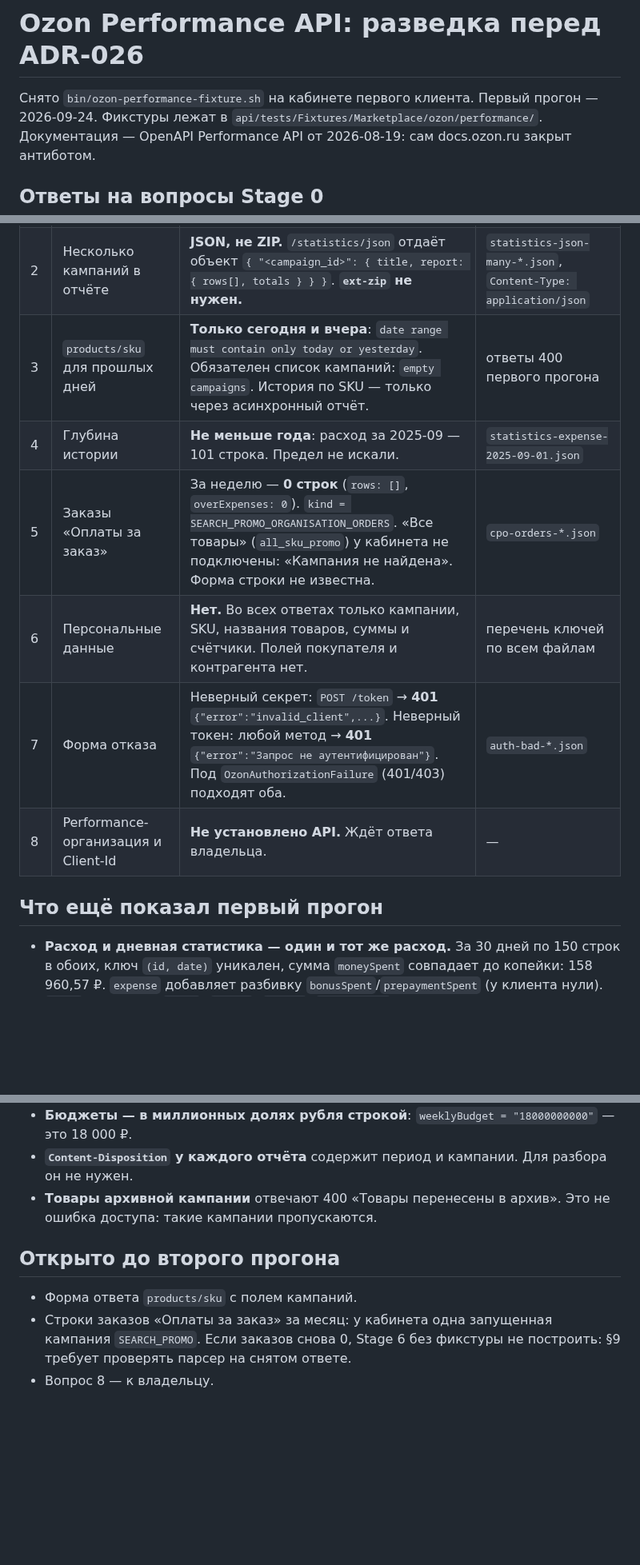
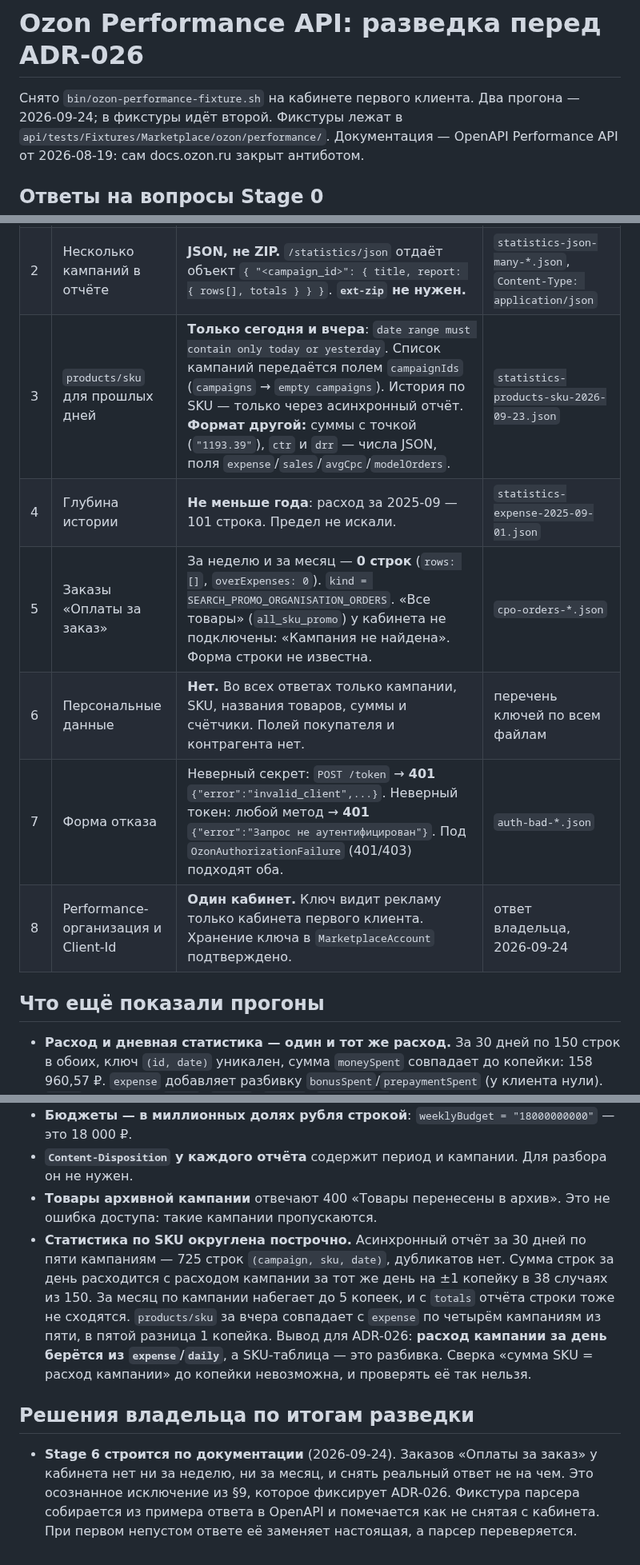
Before and after one commit to pavelsur07/app-service-analytics, a Markdown page: docs/task/ozon-advertising-research.md, 3 parts joined by grey strips. Shown at 80% size. Drawn GitHub-style; blank space fills up the shorter version.

Commit message:
docs(task): Ozon advertising research — second run, owner decisions
Co-Authored-By: Claude Opus 5.5 (1M context) <noreply@anthropic.com>

```diff
--- a/docs/task/ozon-advertising-research.md
+++ b/docs/task/ozon-advertising-research.md
@@ -1,7 +1,7 @@
 # Ozon Performance API: разведка перед ADR-026
 
 Снято `bin/ozon-performance-fixture.sh` на кабинете первого клиента.
-Первый прогон — 2026-09-24. Фикстуры лежат в
+Два прогона — 2026-09-24; в фикстуры идёт второй. Фикстуры лежат в
 `api/tests/Fixtures/Marketplace/ozon/performance/`. Документация — OpenAPI
 Performance API от 2026-08-19: сам docs.ozon.ru закрыт антиботом.
 
@@ -11,14 +11,14 @@ Performance API от 2026-08-19: сам docs.ozon.ru закрыт антибот
 |---|---|---|---|
 | 1 | Формат сумм | **Строка с десятичной запятой**: `"2764,63"`, `"0,00"`. Так и в синхронном JSON, и в асинхронном отчёте. Проценты тоже с запятой: `"4,81"`, `"0,5"`. В CSV колонка называется «Расход, ₽, с НДС»; JSON той же статистики — то же число. | `statistics-expense-*.json`, `statistics-json-many-*.json`, `statistics-csv-one-*.csv` |
 | 2 | Несколько кампаний в отчёте | **JSON, не ZIP.** `/statistics/json` отдаёт объект `{ "<campaign_id>": { title, report: { rows[], totals } } }`. **`ext-zip` не нужен.** | `statistics-json-many-*.json`, `Content-Type: application/json` |
-| 3 | `products/sku` для прошлых дней | **Только сегодня и вчера**: `date range must contain only today or yesterday`. Обязателен список кампаний: `empty campaigns`. История по SKU — только через асинхронный отчёт. | ответы 400 первого прогона |
+| 3 | `products/sku` для прошлых дней | **Только сегодня и вчера**: `date range must contain only today or yesterday`. Список кампаний передаётся полем `campaignIds` (`campaigns` → `empty campaigns`). История по SKU — только через асинхронный отчёт. **Формат другой:** суммы с точкой (`"1193.39"`), `ctr` и `drr` — числа JSON, поля `expense`/`sales`/`avgCpc`/`modelOrders`. | `statistics-products-sku-2026-09-23.json` |
 | 4 | Глубина истории | **Не меньше года**: расход за 2025-09 — 101 строка. Предел не искали. | `statistics-expense-2025-09-01.json` |
-| 5 | Заказы «Оплаты за заказ» | За неделю — **0 строк** (`rows: []`, `overExpenses: 0`). `kind = SEARCH_PROMO_ORGANISATION_ORDERS`. «Все товары» (`all_sku_promo`) у кабинета не подключены: «Кампания не найдена». Форма строки не известна. | `cpo-orders-*.json` |
+| 5 | Заказы «Оплаты за заказ» | За неделю и за месяц — **0 строк** (`rows: []`, `overExpenses: 0`). `kind = SEARCH_PROMO_ORGANISATION_ORDERS`. «Все товары» (`all_sku_promo`) у кабинета не подключены: «Кампания не найдена». Форма строки не известна. | `cpo-orders-*.json` |
 | 6 | Персональные данные | **Нет.** Во всех ответах только кампании, SKU, названия товаров, суммы и счётчики. Полей покупателя и контрагента нет. | перечень ключей по всем файлам |
 | 7 | Форма отказа | Неверный секрет: `POST /token` → **401** `{"error":"invalid_client",...}`. Неверный токен: любой метод → **401** `{"error":"Запрос не аутентифицирован"}`. Под `OzonAuthorizationFailure` (401/403) подходят оба. | `auth-bad-*.json` |
-| 8 | Performance-организация и Client-Id | **Не установлено API.** Ждёт ответа владельца. | — |
+| 8 | Performance-организация и Client-Id | **Один кабинет.** Ключ видит рекламу только кабинета первого клиента. Хранение ключа в `MarketplaceAccount` подтверждено. | ответ владельца, 2026-09-24 |
 
-## Что ещё показал первый прогон
+## Что ещё показали прогоны
 
 - **Расход и дневная статистика — один и тот же расход.** За 30 дней по 150 строк в обоих, ключ `(id, date)` уникален, сумма `moneySpent` совпадает до копейки: 158 960,57 ₽. `expense` добавляет разбивку `bonusSpent`/`prepaymentSpent` (у клиента нули). `daily` добавляет `views`, `clicks`, `orders`, `ordersMoney`. Значит, строка `ozon_ad_campaign_daily_fact` собирается из двух ответов по одному ключу, как и планировалось.
 - **Кампаний 94, живых — единицы.** 51 в архиве, у пяти был расход за месяц, у всех пяти тип `SKU` (оплата за клик). Типы в кабинете: `SKU`, `SEARCH_PROMO`, `PROMO_PACKAGE_SERVICE`, `BRAND_SHELF`, `EXTERNAL_GOOGLE`. Вывод для Stage 5: заказывать асинхронные отчёты только по кампаниям с расходом в окне (из `expense`), а не по всему списку — это один отчёт вместо десяти.
@@ -28,9 +28,8 @@ Performance API от 2026-08-19: сам docs.ozon.ru закрыт антибот
 - **Бюджеты — в миллионных долях рубля строкой**: `weeklyBudget = "18000000000"` — это 18 000 ₽.
 - **`Content-Disposition` у каждого отчёта** содержит период и кампании. Для разбора он не нужен.
 - **Товары архивной кампании** отвечают 400 «Товары перенесены в архив». Это не ошибка доступа: такие кампании пропускаются.
+- **Статистика по SKU округлена построчно.** Асинхронный отчёт за 30 дней по пяти кампаниям — 725 строк `(campaign, sku, date)`, дубликатов нет. Сумма строк за день расходится с расходом кампании за тот же день на ±1 копейку в 38 случаях из 150. За месяц по кампании набегает до 5 копеек, и с `totals` отчёта строки тоже не сходятся. `products/sku` за вчера совпадает с `expense` по четырём кампаниям из пяти, в пятой разница 1 копейка. Вывод для ADR-026: **расход кампании за день берётся из `expense`/`daily`**, а SKU-таблица — это разбивка. Сверка «сумма SKU = расход кампании» до копейки невозможна, и проверять её так нельзя.
 
-## Открыто до второго прогона
+## Решения владельца по итогам разведки
 
-- Форма ответа `products/sku` с полем кампаний.
-- Строки заказов «Оплаты за заказ» за месяц: у кабинета одна запущенная кампания `SEARCH_PROMO`. Если заказов снова 0, Stage 6 без фикстуры не построить: §9 требует проверять парсер на снятом ответе.
-- Вопрос 8 — к владельцу.
+- **Stage 6 строится по документации** (2026-09-24). Заказов «Оплаты за заказ» у кабинета нет ни за неделю, ни за месяц, и снять реальный ответ не на чем. Это осознанное исключение из §9, которое фиксирует ADR-026. Фикстура парсера собирается из примера ответа в OpenAPI и помечается как не снятая с кабинета. При первом непустом ответе её заменяет настоящая, а парсер переверяется.
```
